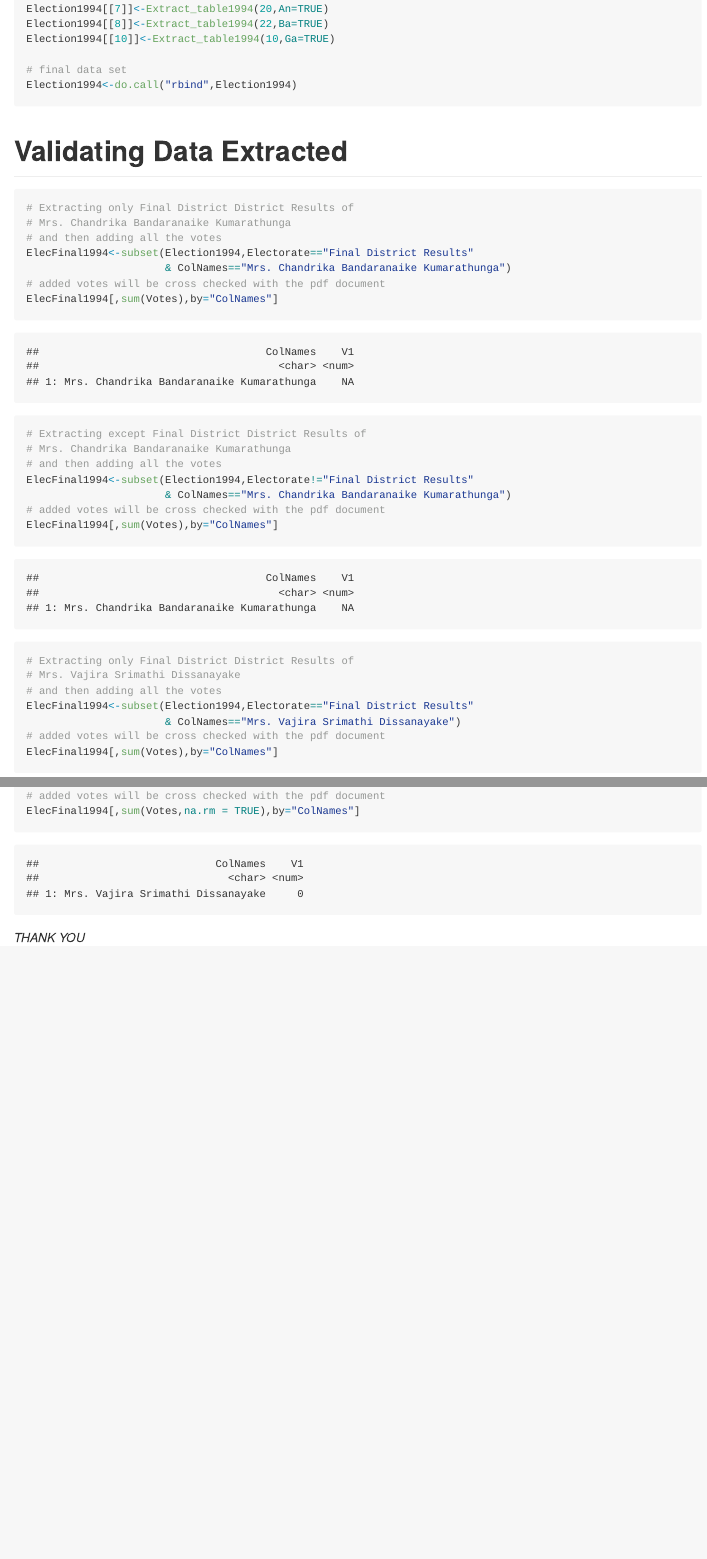
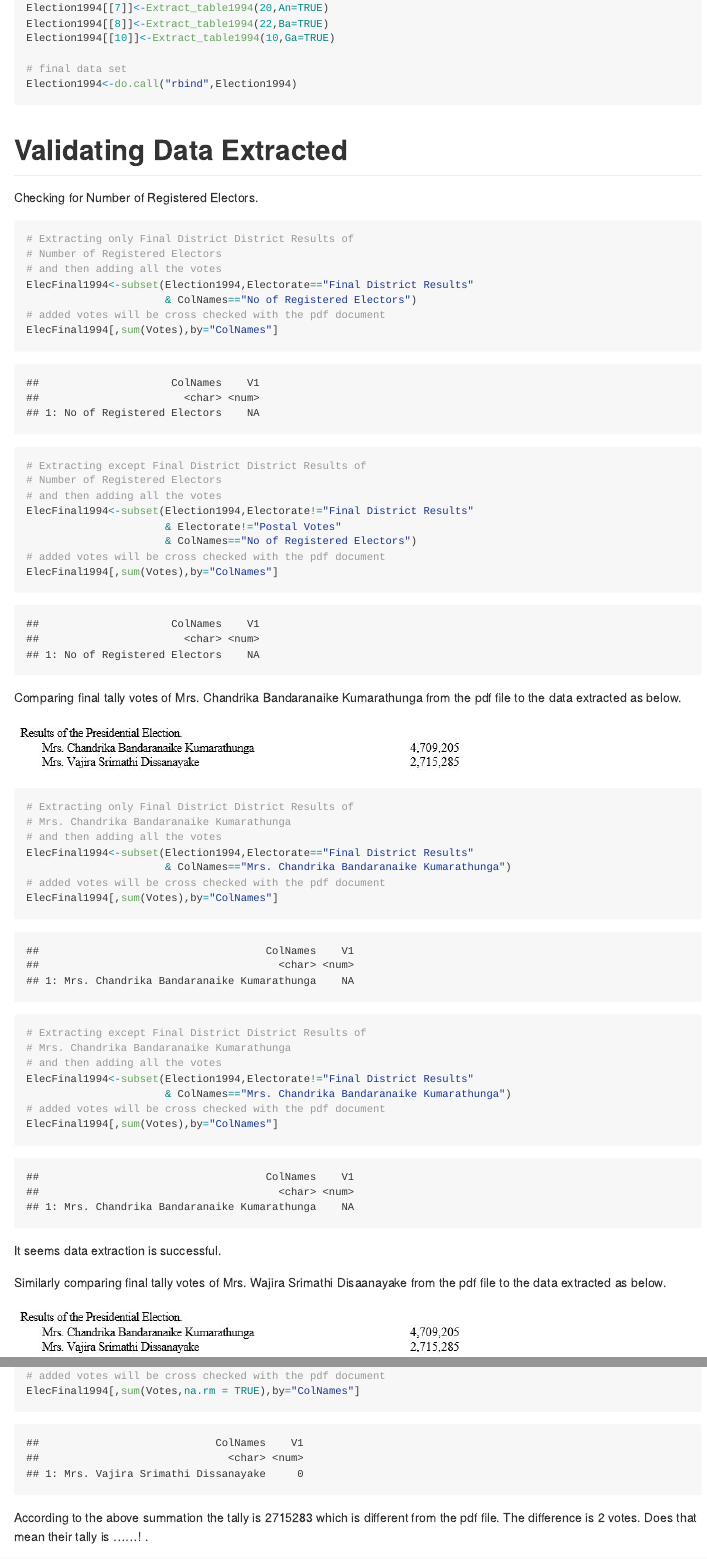
Before and after one commit to Amalan-ConStat/PresidentialElection, an R Markdown document (Year1994/Election1994.Rmd): the page in a window 1100 px wide, from 1070 px down before the commit and from 1430 px down after it, so that both start at the same text, and a second part further down, joined at a grey line. Rendered offline with R 4.5, knitr and Pandoc, with nearby package versions.

Commit message:
Year 1994 completed

````diff
--- a/Year1994/Election1994.Rmd
+++ b/Year1994/Election1994.Rmd
@@ -67,6 +71,32 @@ Election1994<-do.call("rbind",Election1994)
 
 # Validating Data Extracted
 
+Checking for Number of Registered Electors.
+
+```{r Validating the data}
+# Extracting only Final District District Results of
+# Number of Registered Electors
+# and then adding all the votes
+ElecFinal1994<-subset(Election1994,Electorate=="Final District Results"
+                      & ColNames=="No of Registered Electors")
+# added votes will be cross checked with the pdf document
+ElecFinal1994[,sum(Votes),by="ColNames"]
+
+# Extracting except Final District District Results of
+# Number of Registered Electors
+# and then adding all the votes
+ElecFinal1994<-subset(Election1994,Electorate!="Final District Results"
+                      & Electorate!="Postal Votes"
+                      & ColNames=="No of Registered Electors")
+# added votes will be cross checked with the pdf document
+ElecFinal1994[,sum(Votes),by="ColNames"]
+```
+
+Comparing final tally votes of Mrs. Chandrika Bandaranaike Kumarathunga
+from the pdf file to the data extracted as below.
+
+![](Fig2.JPG)
+
 ```{r Validating the data 1}
 # Extracting only Final District District Results of
 # Mrs. Chandrika Bandaranaike Kumarathunga
@@ -85,7 +115,12 @@ ElecFinal1994<-subset(Election1994,Electorate!="Final District Results"
 ElecFinal1994[,sum(Votes),by="ColNames"]
 ```
 
+It seems data extraction is successful.
 
+Similarly comparing final tally votes of Mrs. Wajira Srimathi Disaanayake
+from the pdf file to the data extracted as below.
+
+![](Fig2.JPG)
 
 ```{r Vaildating the data 2}
 # Extracting only Final District District Results of
@@ -105,5 +140,8 @@ ElecFinal1994<-subset(Election1994,Electorate!="Final District Results"
 ElecFinal1994[,sum(Votes,na.rm = TRUE),by="ColNames"]
 ```
 
+According to the above summation the tally is 2715283
+which is different from the pdf file. The difference
+is 2 votes. Does that mean their tally is ......! .
 
 *THANK YOU*
````
Also changed, not shown: Year1994/Extract1994.R (+1 -1 lines), Year1994/Election1994.md, Year1994/Fig1.JPG (added), Year1994/Fig2.JPG (added), Year1994/Election1994.Rmd (6 more changed lines).
